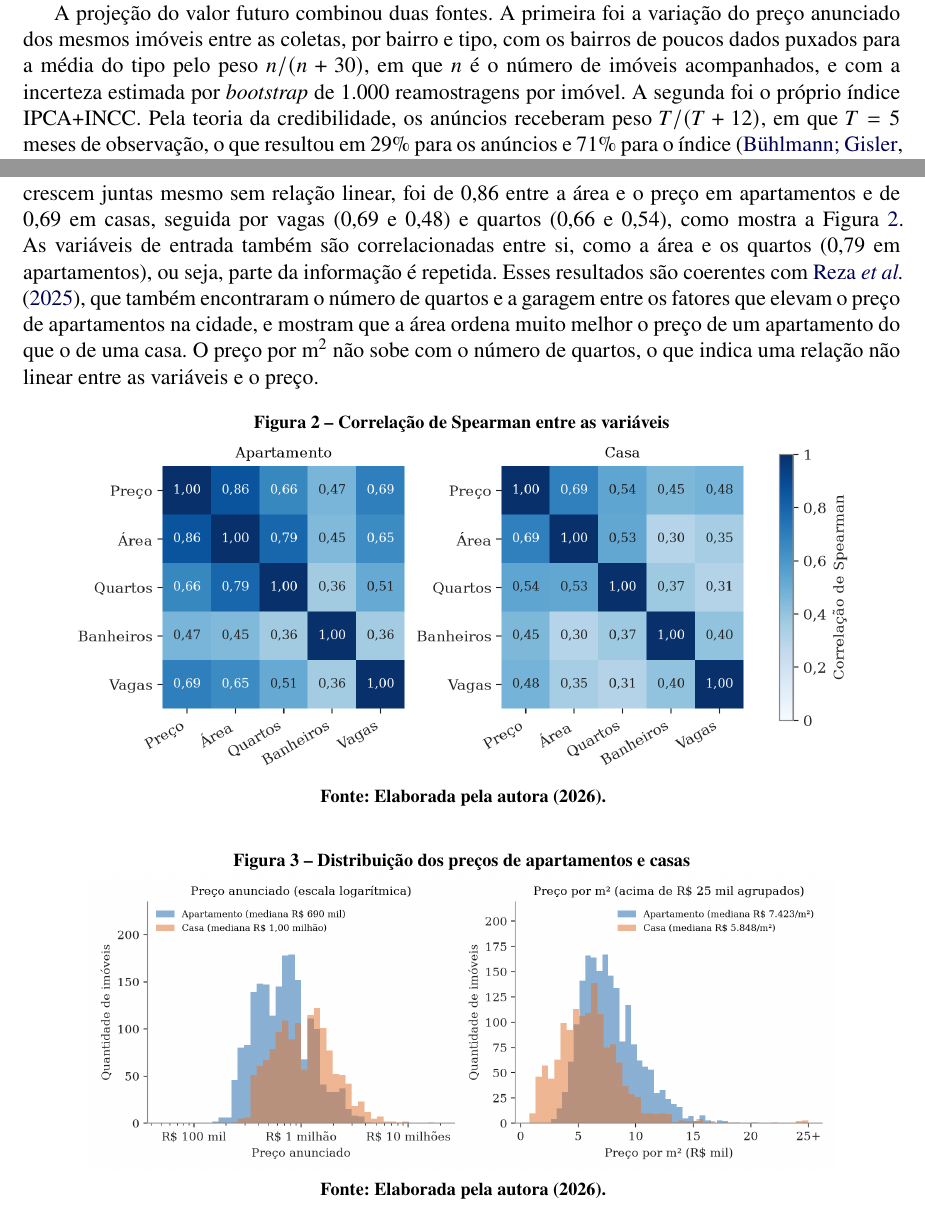
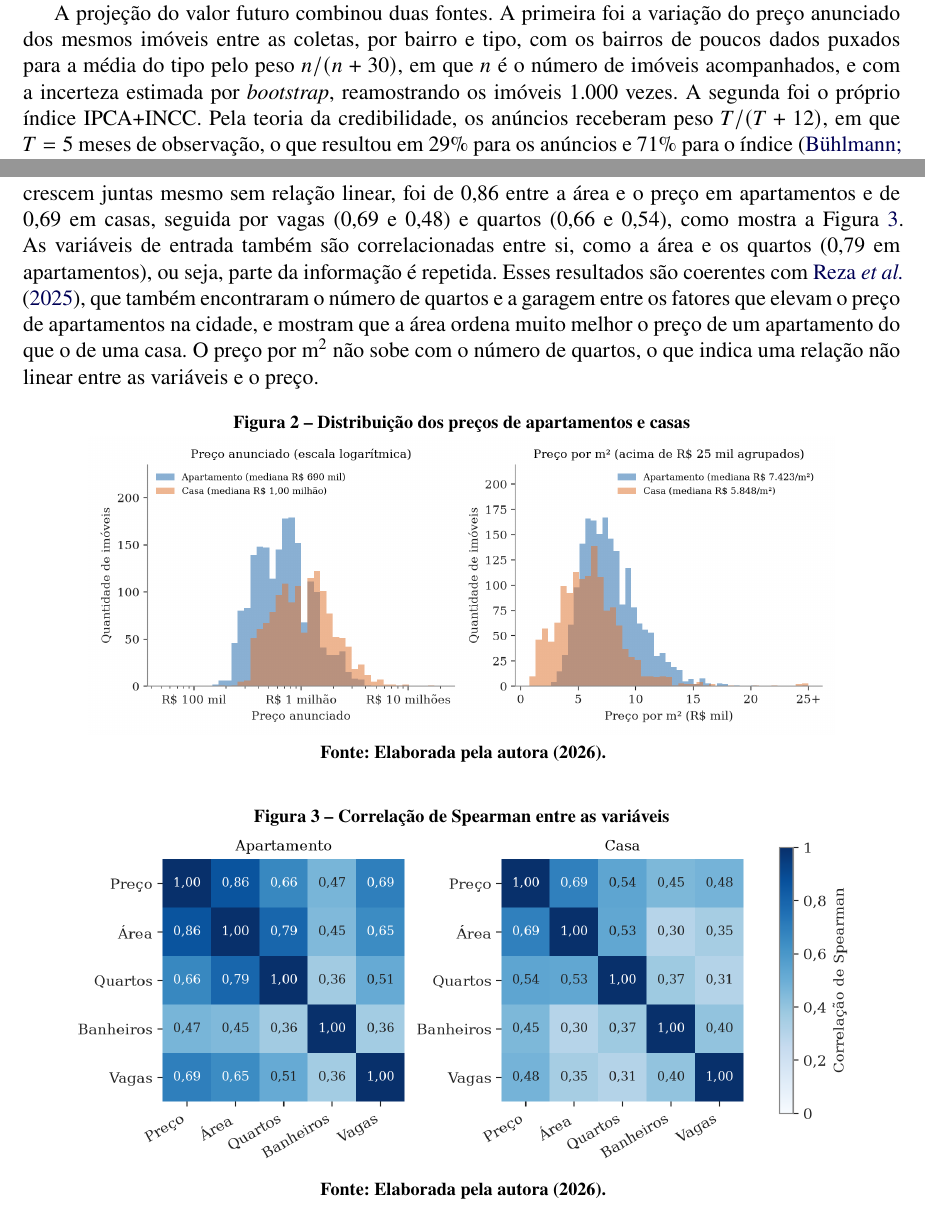
Before and after one commit to anacazarotto/scrapping-estates, a LaTeX thesis (artigo_tcc/main.tex): two parts of pages 6 and 8 of 16, joined at a grey line, cut so that both start at the same text. Compiled offline with pdfLaTeX.

Commit message:
Artigo: ajustes de clareza (índices, ordem das figuras, bootstrap, título da 2.3)

```diff
--- a/artigo_tcc/main.tex
+++ b/artigo_tcc/main.tex
@@ -200,7 +200,7 @@ O critério de escolha foi o menor MdAPE (Equação~\ref{eq:mdape}), por três m
 
 O TabPFN foi concebido para bases pequenas (a versão v2, por exemplo, para até cerca de 10 mil linhas), e o treino com o histórico simulado tem 11.429 linhas (casas) e 15.400 (apartamentos). Por isso, as versões locais foram executadas em processador comum, em tentativas sucessivas com todas as linhas, 10 mil e 3 mil linhas sorteadas, cada uma interrompida se não terminasse em 60 minutos; valeu a primeira tentativa concluída. Em casas, a tentativa com 10 mil linhas foi dispensada, pois cada parte da validação já treinava com 9.143 linhas. Executado localmente, o TabPFN não pode ser publicado, porque exige bibliotecas pesadas e levou cerca de dois minutos e meio para uma única previsão. Pela API, o mesmo modelo usa todas as linhas e responde em segundos, ao custo de enviar os dados de treino e as características do imóvel consultado ao servidor do fabricante; se a API não responder, a interface usa como reserva o melhor modelo que roda nela. O Random Forest foi usado com 100 árvores, e não 400, porque o MdAPE variou menos de 0,2 ponto percentual e o modelo ficou quatro vezes menor, o que permitiu publicá-lo no plano gratuito de hospedagem.
 
-A projeção do valor futuro combinou duas fontes. A primeira foi a variação do preço anunciado dos mesmos imóveis entre as coletas, por bairro e tipo, com os bairros de poucos dados puxados para a média do tipo pelo peso $n/(n+30)$, em que $n$ é o número de imóveis acompanhados, e com a incerteza estimada por \textit{bootstrap} de 1.000 reamostragens por imóvel. A segunda foi o próprio índice IPCA+INCC. Pela teoria da credibilidade, os anúncios receberam peso $T/(T+12)$, em que $T = 5$ meses de observação, o que resultou em 29\% para os anúncios e 71\% para o índice \cite{buhlmann2005}.
+A projeção do valor futuro combinou duas fontes. A primeira foi a variação do preço anunciado dos mesmos imóveis entre as coletas, por bairro e tipo, com os bairros de poucos dados puxados para a média do tipo pelo peso $n/(n+30)$, em que $n$ é o número de imóveis acompanhados, e com a incerteza estimada por \textit{bootstrap}, reamostrando os imóveis 1.000 vezes. A segunda foi o próprio índice IPCA+INCC. Pela teoria da credibilidade, os anúncios receberam peso $T/(T+12)$, em que $T = 5$ meses de observação, o que resultou em 29\% para os anúncios e 71\% para o índice \cite{buhlmann2005}.
 
 Por fim, os modelos foram publicados em uma interface web desenvolvida com Streamlit \cite{streamlit}. O código-fonte completo, que permite reproduzir todos os resultados, está disponível no GitHub, em \url{https://github.com/anacazarotto/estimativa-imoveis-chapeco}, e os dados das quatro versões, sem endereço nem dados pessoais, estão publicados no Zenodo, em \url{https://doi.org/10.5281/zenodo.24149177}.
 \subsection{CICLOS DO CRISP-DM: AS VERSÕES DO TRABALHO}\label{sec:versoes}
@@ -257,18 +257,18 @@ Apartamentos (45,6\%) e casas (33,0\%) somaram 78,6\% da base normalizada e fora
 A distribuição do preço é muito assimétrica, com coeficiente de assimetria de 3,5 em apartamentos e 3,9 em casas; em escala logarítmica, ele cai para 0,3 (Figura~\ref{fig:distribuicao}). Por isso, todos os algoritmos foram testados também com o alvo em logaritmo. A correlação de Spearman, que mede se duas variáveis crescem juntas mesmo sem relação linear, foi de 0,86 entre a área e o preço em apartamentos e de 0,69 em casas, seguida por vagas (0,69 e 0,48) e quartos (0,66 e 0,54), como mostra a Figura~\ref{fig:correlacao}. As variáveis de entrada também são correlacionadas entre si, como a área e os quartos (0,79 em apartamentos), ou seja, parte da informação é repetida. Esses resultados são coerentes com \textcite{reza2025}, que também encontraram o número de quartos e a garagem entre os fatores que elevam o preço de apartamentos na cidade, e mostram que a área ordena muito melhor o preço de um apartamento do que o de uma casa. O preço por m² não sobe com o número de quartos, o que indica uma relação não linear entre as variáveis e o preço.
 
 \begin{figure}[!htb]
+  \caption{Distribuição dos preços de apartamentos e casas}
+  \label{fig:distribuicao}
+  \centering
+  \includegraphics[width=0.85\linewidth]{Figuras/eda_04_distribuicao_precos.png}
+  \fonte{Elaborada pela autora (2026).}
+\end{figure}
+
+\begin{figure}[!htb]
   \caption{Correlação de Spearman entre as variáveis}
   \label{fig:correlacao}
   \centering
   \includegraphics[width=0.9\linewidth]{Figuras/eda_07_correlacoes.png}
-  \fonte{Elaborada pela autora (2026).}
-\end{figure}
-
-\begin{figure}[!htb]
-  \caption{Distribuição dos preços de apartamentos e casas}
-  \label{fig:distribuicao}
-  \centering
-  \includegraphics[width=0.85\linewidth]{Figuras/eda_04_distribuicao_precos.png}
   \fonte{Elaborada pela autora (2026).}
 \end{figure}
 
```
Also changed, not shown: artigo_tcc/artigo_tcc.pdf, artigo_tcc/main.tex (6 more changed lines).
